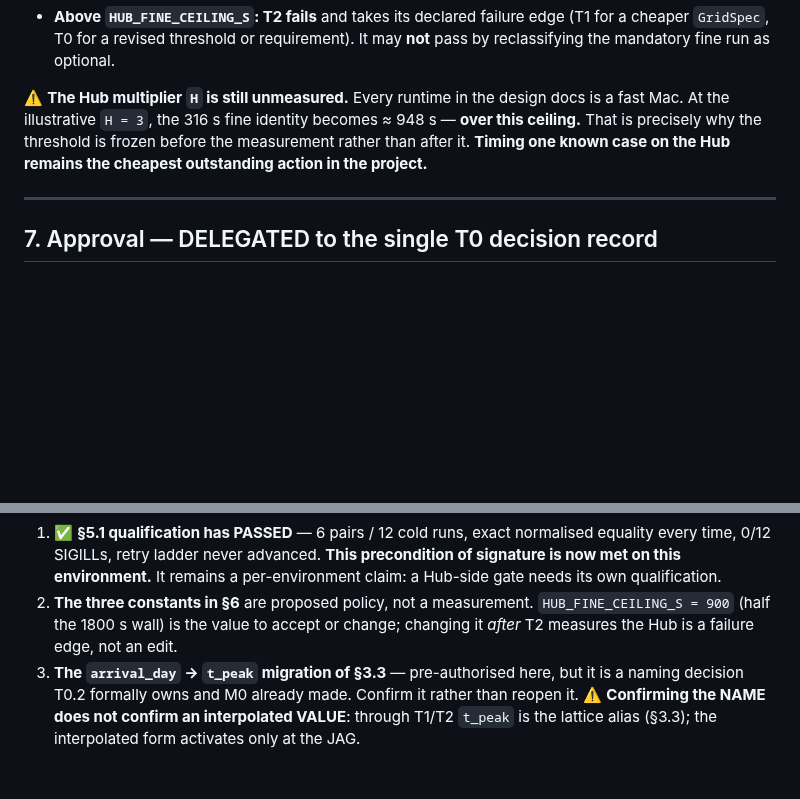
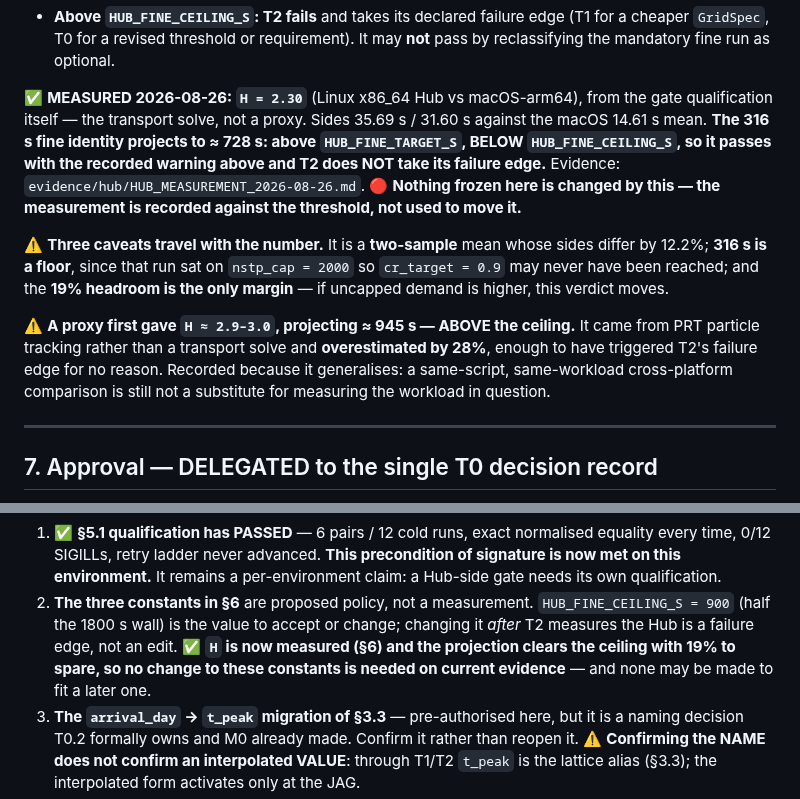
Before and after one commit to mabesa/applied_groundwater_modelling, a Markdown page: DOCUMENTATION/contracts/T0_0_canonical_contract.md, 2 parts joined by grey strips. GitHub-like rendering; blank space fills up the shorter version.

Commit message:
T0.0: record the measured H against Sec 6, changing no frozen constant
Sec 6's "the Hub multiplier H is still unmeasured" is now false, and open
item 2 asked for exactly this. H = 2.30, from the gate qualification on the
Hub rather than a proxy: sides 35.69 s and 31.60 s against the macOS 14.61 s
mean. The 316 s fine identity projects to 728 s -- above HUB_FINE_TARGET_S,
below HUB_FINE_CEILING_S -- so it passes with the recorded warning Sec 6
already specifies, and T2 does not take its failure edge.

Nothing frozen is changed. The measurement is recorded against the threshold,
not used to move it, and the note says so explicitly: no change to the three
constants is needed on current evidence, and none may be made to fit a later
measurement.

The caveats are recorded where the number is consumed rather than only in the
evidence file, since that is where someone will read it: two samples differing
by 12.2%, a 316 s figure that is a floor because the run sat on nstp_cap, and
19% headroom that is the entire margin.

Co-Authored-By: Claude Opus 5 (1M context) <noreply@anthropic.com>

```diff
--- a/DOCUMENTATION/contracts/T0_0_canonical_contract.md
+++ b/DOCUMENTATION/contracts/T0_0_canonical_contract.md
@@ -423,10 +423,21 @@ HUB_SAFETY_MARGIN  =  2.0    # ceiling = wall / MARGIN
   T0 for a revised threshold or requirement). It may **not** pass by reclassifying the mandatory fine run
   as optional.
 
-⚠️ **The Hub multiplier `H` is still unmeasured.** Every runtime in the design docs is a fast Mac. At the
-illustrative `H = 3`, the 316 s fine identity becomes ≈ 948 s — **over this ceiling.** That is precisely why
-the threshold is frozen before the measurement rather than after it. **Timing one known case on the Hub
-remains the cheapest outstanding action in the project.**
+✅ **MEASURED 2026-08-26: `H = 2.30`** (Linux x86_64 Hub vs macOS-arm64), from the gate qualification
+itself — the transport solve, not a proxy. Sides 35.69 s / 31.60 s against the macOS 14.61 s mean.
+**The 316 s fine identity projects to ≈ 728 s: above `HUB_FINE_TARGET_S`, BELOW `HUB_FINE_CEILING_S`, so it
+passes with the recorded warning above and T2 does NOT take its failure edge.**
+Evidence: `evidence/hub/HUB_MEASUREMENT_2026-08-26.md`. 🔴 **Nothing frozen here is changed by this —
+the measurement is recorded against the threshold, not used to move it.**
+
+⚠️ **Three caveats travel with the number.** It is a **two-sample** mean whose sides differ by 12.2%;
+**316 s is a floor**, since that run sat on `nstp_cap = 2000` so `cr_target = 0.9` may never have been
+reached; and the **19% headroom is the only margin** — if uncapped demand is higher, this verdict moves.
+
+⚠️ **A proxy first gave `H ≈ 2.9–3.0`, projecting ≈ 945 s — ABOVE the ceiling.** It came from PRT particle
+tracking rather than a transport solve and **overestimated by 28%**, enough to have triggered T2's failure
+edge for no reason. Recorded because it generalises: a same-script, same-workload cross-platform comparison
+is still not a substitute for measuring the workload in question.
 
 ---
 
@@ -453,7 +464,9 @@ both would have created two dates that could drift apart.
    environment.** It remains a per-environment claim: a Hub-side gate needs its own qualification.
 2. **The three constants in §6** are proposed policy, not a measurement. `HUB_FINE_CEILING_S = 900` (half
    the 1800 s wall) is the value to accept or change; changing it *after* T2 measures the Hub is a failure
-   edge, not an edit.
+   edge, not an edit. ✅ **`H` is now measured (§6) and the projection clears the ceiling with 19% to
+   spare, so no change to these constants is needed on current evidence** — and none may be made to fit a
+   later one.
 3. **The `arrival_day` → `t_peak` migration of §3.3** — pre-authorised here, but it is a naming decision
    T0.2 formally owns and M0 already made. Confirm it rather than reopen it. ⚠️ **Confirming the NAME does
    not confirm an interpolated VALUE**: through T1/T2 `t_peak` is the lattice alias (§3.3); the
```
